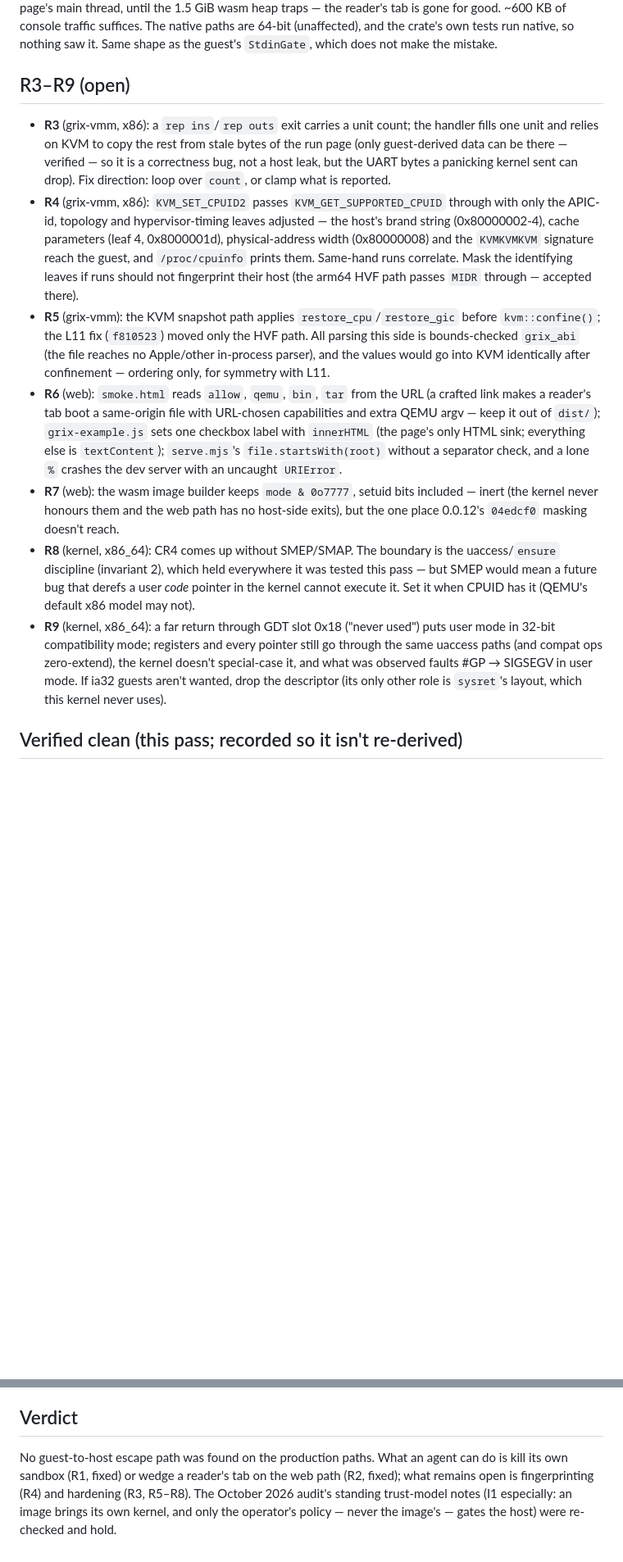
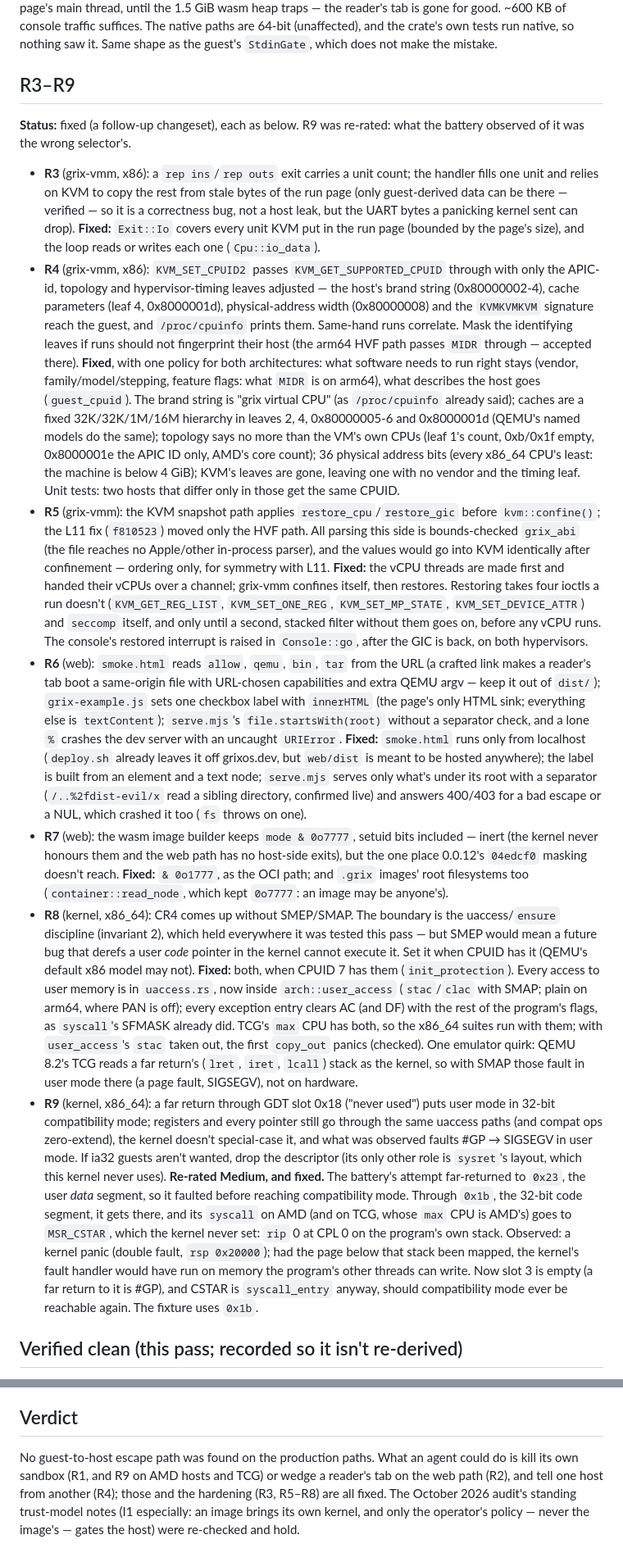
Before and after one commit to gmmeyer/grix, a Markdown page: SECURITY-AUDIT.md, 2 parts joined by grey strips. Shown at 82% size. GitHub-like rendering; blank space fills up the shorter version.

Commit message:
SECURITY-AUDIT.md: R3-R9 fixed, R9 re-rated; AGENTS.md: what they changed
The re-audit's open items, each with what fixed it and how it was
checked; R9 re-rated Medium (what was observed of it was the wrong
selector's). AGENTS.md: SMEP/SMAP and arch::user_access (invariant 2),
no 32-bit code segment, grix-vmm's CPUID, and the KVM restore's order.

Run-on: Niteshift
Co-Authored-By: Claude Opus 5.5 <noreply@anthropic.com>

```diff
--- a/SECURITY-AUDIT.md
+++ b/SECURITY-AUDIT.md
@@ -528,14 +528,18 @@ native paths are 64-bit (unaffected), and the crate's own tests run
 native, so nothing saw it. Same shape as the guest's `StdinGate`, which
 does not make the mistake.
 
-## R3–R9 (open)
+## R3–R9
+
+**Status:** fixed (a follow-up changeset), each as below. R9 was re-rated:
+what the battery observed of it was the wrong selector's.
 
 - **R3** (grix-vmm, x86): a `rep ins`/`rep outs` exit carries a unit
   count; the handler fills one unit and relies on KVM to copy the rest
   from stale bytes of the run page (only guest-derived data can be
   there — verified — so it is a correctness bug, not a host leak, but the
-  UART bytes a panicking kernel sent can drop). Fix direction: loop over
-  `count`, or clamp what is reported.
+  UART bytes a panicking kernel sent can drop). **Fixed:** `Exit::Io`
+  covers every unit KVM put in the run page (bounded by the page's size),
+  and the loop reads or writes each one (`Cpu::io_data`).
 - **R4** (grix-vmm, x86): `KVM_SET_CPUID2` passes
   `KVM_GET_SUPPORTED_CPUID` through with only the APIC-id, topology and
   hypervisor-timing leaves adjusted — the host's brand string
@@ -543,36 +547,82 @@ does not make the mistake.
   width (0x80000008) and the `KVMKVMKVM` signature reach the guest, and
   `/proc/cpuinfo` prints them. Same-hand runs correlate. Mask the
   identifying leaves if runs should not fingerprint their host (the arm64
-  HVF path passes `MIDR` through — accepted there).
+  HVF path passes `MIDR` through — accepted there). **Fixed**, with one
+  policy for both architectures: what software needs to run right stays
+  (vendor, family/model/stepping, feature flags: what `MIDR` is on arm64),
+  what describes the host goes (`guest_cpuid`). The brand string is
+  "grix virtual CPU" (as `/proc/cpuinfo` already said); caches are a fixed
+  32K/32K/1M/16M hierarchy in leaves 2, 4, 0x80000005-6 and 0x8000001d
+  (QEMU's named models do the same); topology says no more than the VM's
+  own CPUs (leaf 1's count, 0xb/0x1f empty, 0x8000001e the APIC ID only,
+  AMD's core count); 36 physical address bits (every x86_64 CPU's least:
+  the machine is below 4 GiB); KVM's leaves are gone, leaving one with no
+  vendor and the timing leaf. Unit tests: two hosts that differ only in
+  those get the same CPUID.
 - **R5** (grix-vmm): the KVM snapshot path applies
   `restore_cpu`/`restore_gic` before `kvm::confine()`; the L11 fix
   (`f810523`) moved only the HVF path. All parsing this side is
   bounds-checked `grix_abi` (the file reaches no Apple/other in-process
   parser), and the values would go into KVM identically after confinement
-  — ordering only, for symmetry with L11.
+  — ordering only, for symmetry with L11. **Fixed:** the vCPU threads are
+  made first and handed their vCPUs over a channel; grix-vmm confines
+  itself, then restores. Restoring takes four ioctls a run doesn't
+  (`KVM_GET_REG_LIST`, `KVM_SET_ONE_REG`, `KVM_SET_MP_STATE`,
+  `KVM_SET_DEVICE_ATTR`) and `seccomp` itself, and only until a second,
+  stacked filter without them goes on, before any vCPU runs. The
+  console's restored interrupt is raised in `Console::go`, after the GIC
+  is back, on both hypervisors.
 - **R6** (web): `smoke.html` reads `allow`, `qemu`, `bin`, `tar` from the
   URL (a crafted link makes a reader's tab boot a same-origin file with
   URL-chosen capabilities and extra QEMU argv — keep it out of `dist/`);
   `grix-example.js` sets one checkbox label with `innerHTML` (the page's
   only HTML sink; everything else is `textContent`); `serve.mjs`'s
   `file.startsWith(root)` without a separator check, and a lone `%`
-  crashes the dev server with an uncaught `URIError`.
+  crashes the dev server with an uncaught `URIError`. **Fixed:**
+  `smoke.html` runs only from localhost (`deploy.sh` already leaves it off
+  grixos.dev, but `web/dist` is meant to be hosted anywhere); the label is
+  built from an element and a text node; `serve.mjs` serves only what's
+  under its root with a separator (`/..%2fdist-evil/x` read a sibling
+  directory, confirmed live) and answers 400/403 for a bad escape or a
+  NUL, which crashed it too (`fs` throws on one).
 - **R7** (web): the wasm image builder keeps `mode & 0o7777`, setuid bits
   included — inert (the kernel never honours them and the web path has no
   host-side exits), but the one place 0.0.12's `04edcf0` masking doesn't
-  reach.
+  reach. **Fixed:** `& 0o1777`, as the OCI path; and `.grix` images'
+  root filesystems too (`container::read_node`, which kept `0o7777`: an
+  image may be anyone's).
 - **R8** (kernel, x86_64): CR4 comes up without SMEP/SMAP. The boundary is
   the uaccess/`ensure` discipline (invariant 2), which held everywhere it
   was tested this pass — but SMEP would mean a future bug that derefs a
   user *code* pointer in the kernel cannot execute it. Set it when CPUID
-  has it (QEMU's default x86 model may not).
+  has it (QEMU's default x86 model may not). **Fixed:** both, when CPUID
+  7 has them (`init_protection`). Every access to user memory is in
+  `uaccess.rs`, now inside `arch::user_access` (`stac`/`clac` with SMAP;
+  plain on arm64, where PAN is off); every exception entry clears AC
+  (and DF) with the rest of the program's flags, as `syscall`'s SFMASK
+  already did. TCG's `max` CPU has both, so the x86_64 suites run with
+  them; with `user_access`'s `stac` taken out, the first `copy_out`
+  panics (checked). One emulator quirk: QEMU 8.2's TCG reads a far
+  return's (`lret`, `iret`, `lcall`) stack as the kernel, so with SMAP
+  those fault in user mode there (a page fault, SIGSEGV), not on
+  hardware.
 - **R9** (kernel, x86_64): a far return through GDT slot 0x18 ("never
   used") puts user mode in 32-bit compatibility mode; registers and every
   pointer still go through the same uaccess paths (and compat ops
   zero-extend), the kernel doesn't special-case it, and what was observed
   faults #GP → SIGSEGV in user mode. If ia32 guests aren't wanted, drop
   the descriptor (its only other role is `sysret`'s layout, which this
-  kernel never uses).
+  kernel never uses). **Re-rated Medium, and fixed.** The battery's
+  attempt far-returned to `0x23`, the user *data* segment, so it faulted
+  before reaching compatibility mode. Through `0x1b`, the 32-bit code
+  segment, it gets there, and its `syscall` on AMD (and on TCG, whose
+  `max` CPU is AMD's) goes to `MSR_CSTAR`, which the kernel never set:
+  `rip` 0 at CPL 0 on the program's own stack. Observed: a kernel panic
+  (double fault, `rsp 0x20000`); had the page below that stack been
+  mapped, the kernel's fault handler would have run on memory the
+  program's other threads can write. Now slot 3 is empty (a far return
+  to it is #GP), and CSTAR is `syscall_entry` anyway, should compatibility
+  mode ever be reachable again. The fixture uses `0x1b`.
 
 ## Verified clean (this pass; recorded so it isn't re-derived)
 
@@ -649,8 +699,8 @@ does not make the mistake.
 ## Verdict
 
 No guest-to-host escape path was found on the production paths. What an
-agent can do is kill its own sandbox (R1, fixed) or wedge a reader's tab
-on the web path (R2, fixed); what remains open is fingerprinting (R4) and
-hardening (R3, R5–R8). The October 2026 audit's standing trust-model notes
+agent could do is kill its own sandbox (R1, and R9 on AMD hosts and TCG)
+or wedge a reader's tab on the web path (R2), and tell one host from
+another (R4); those and the hardening (R3, R5–R8) are all fixed. The October 2026 audit's standing trust-model notes
 (I1 especially: an image brings its own kernel, and only the operator's
 policy — never the image's — gates the host) were re-checked and hold.
```
Also changed, not shown: other parts of SECURITY-AUDIT.md (+7 -7 lines), AGENTS.md (+19 -10 lines).
